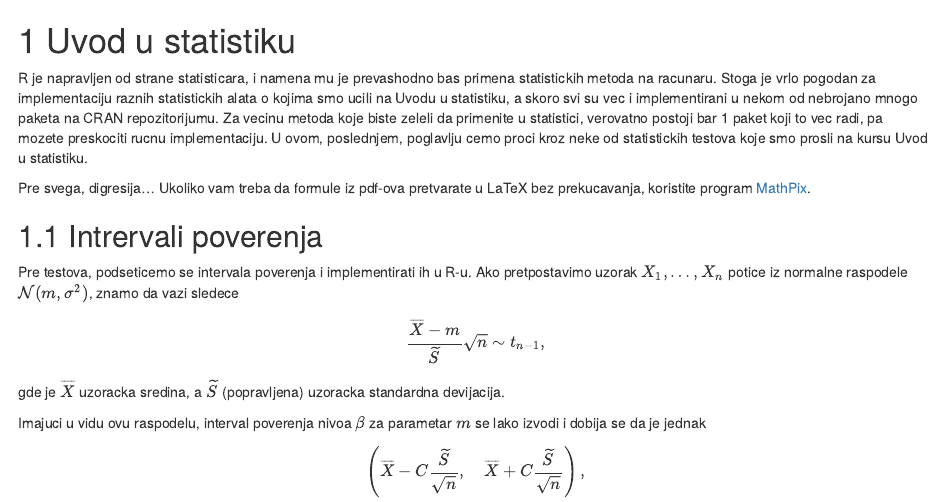
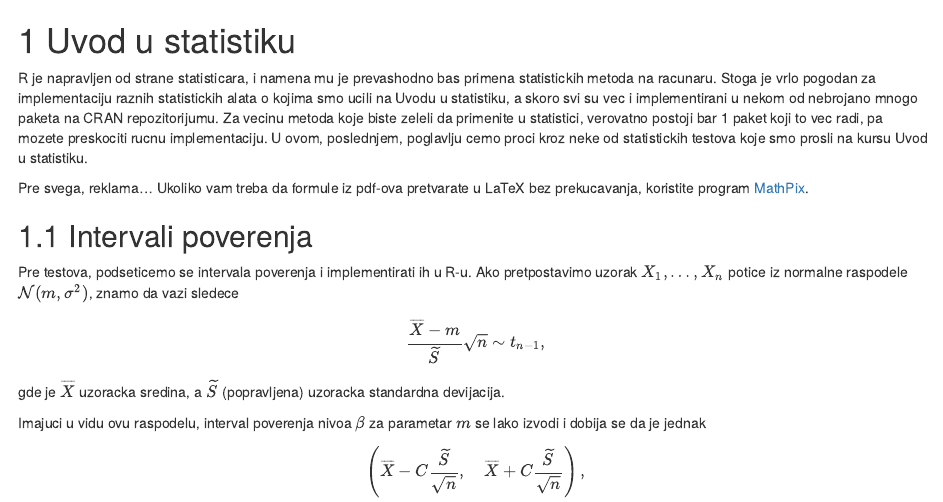
Before and after one commit to Blaza/ss1, an R Markdown document (05-uus.Rmd): the page in a window 1100 px wide, from its top. Rendered offline with R 4.5, knitr and Pandoc, with nearby package versions; drawn as R Markdown's standard HTML page in place of the format the file asks for; code that draws random numbers runs with fixed seeds of ours.

Commit message:
Fix typos

```diff
--- a/05-uus.Rmd
+++ b/05-uus.Rmd
@@ -2,9 +2,9 @@
 
 R je napravljen od strane statisticara, i namena mu je prevashodno bas primena statistickih metoda na racunaru. Stoga je vrlo pogodan za implementaciju raznih statistickih alata o kojima smo ucili na Uvodu u statistiku, a skoro svi su vec i implementirani u nekom od nebrojano mnogo paketa na CRAN repozitorijumu. Za vecinu metoda koje biste zeleli da primenite u statistici, verovatno postoji bar 1 paket koji to vec radi, pa mozete preskociti rucnu implementaciju. U ovom, poslednjem, poglavlju cemo proci kroz neke od statistickih testova koje smo prosli na kursu Uvod u statistiku.
 
-Pre svega, digresija... Ukoliko vam treba da formule iz pdf-ova pretvarate u LaTeX bez prekucavanja, koristite program [MathPix](https://mathpix.com/).
+Pre svega, reklama... Ukoliko vam treba da formule iz pdf-ova pretvarate u LaTeX bez prekucavanja, koristite program [MathPix](https://mathpix.com/).
 
-## Intrervali poverenja
+## Intervali poverenja
 
 Pre testova, podseticemo se intervala poverenja i implementirati ih u R-u. Ako pretpostavimo uzorak $X_1, \dots, X_n$ potice iz normalne raspodele $\mathcal{N}(m, \sigma^2)$, znamo da vazi sledece
 $$
```
